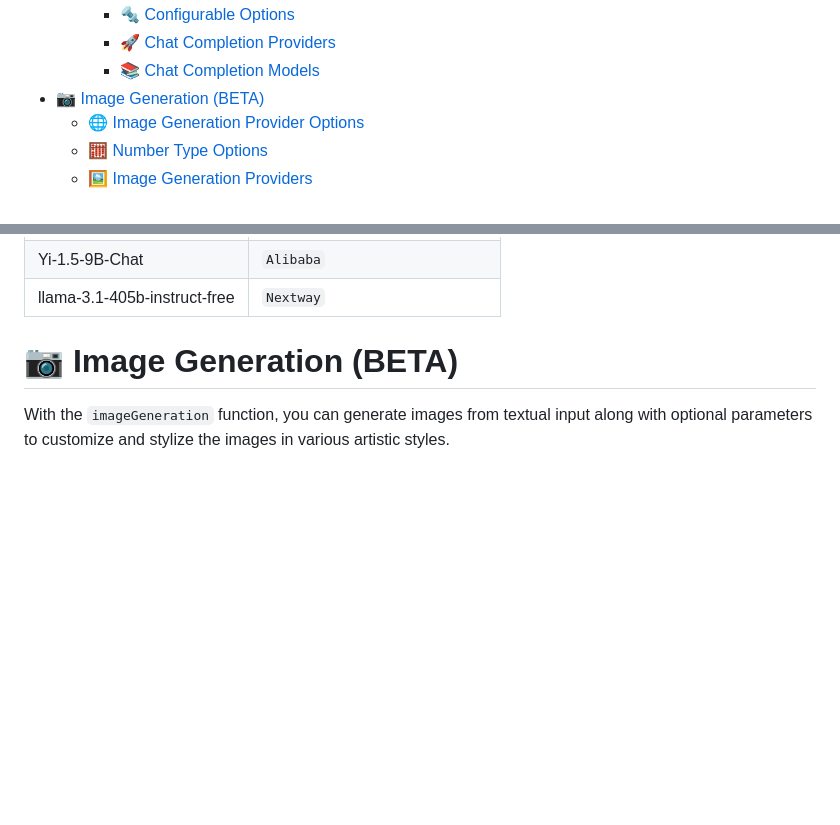
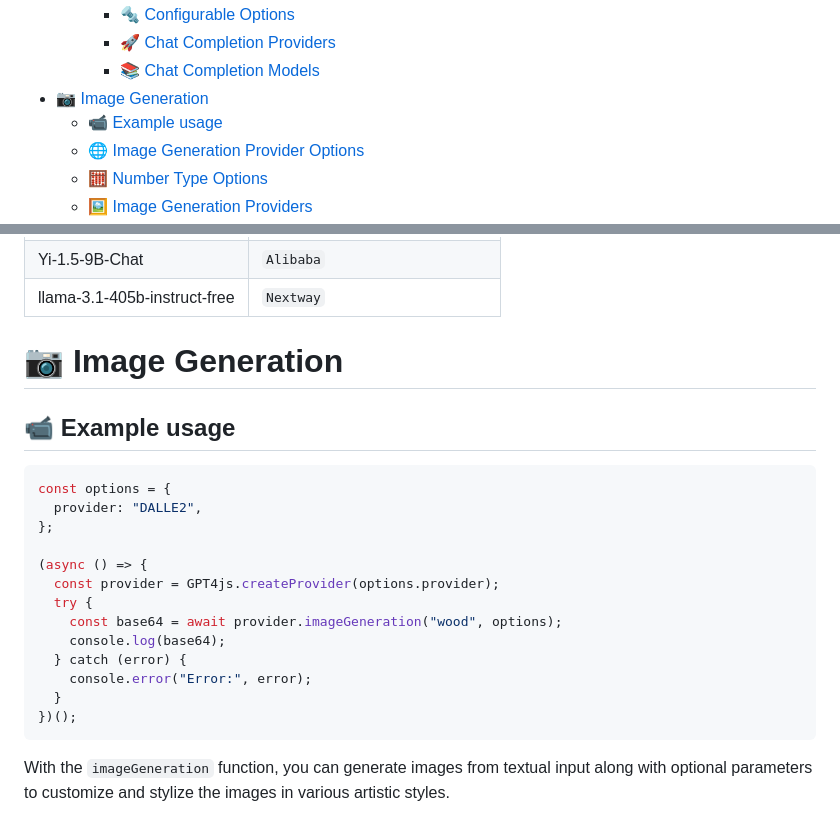
Before and after one commit to zachey01/gpt4free.js, a Markdown page: README.md, 2 parts joined by grey strips. Drawn GitHub-style; blank space fills up the shorter version.

````diff
--- a/README.md
+++ b/README.md
@@ -28,7 +28,8 @@ This package can be used in Node.js or Browser environments.
     - [🔩 Configurable Options](#-configurable-options)
     - [🚀 Chat Completion Providers](#-chat-completion-providers)
     - [📚 Chat Completion Models](#-chat-completion-models)
-- [📷 Image Generation (BETA)](#-image-generation-beta)
+- [📷 Image Generation](#-image-generation)
+  - [📹 Example usage](#-example-usage)
   - [🌐 Image Generation Provider Options](#-image-generation-provider-options)
   - [🧮 Number Type Options](#-number-type-options)
   - [🖼️ Image Generation Providers](#️-image-generation-providers)
@@ -239,7 +240,27 @@ const options = {
 
 <a id="image-generation"></a>
 
-# 📷 Image Generation (BETA)
+# 📷 Image Generation
+
+<a id="image-gen-usage"></a>
+
+## 📹 Example usage
+
+```js
+const options = {
+  provider: "DALLE2",
+};
+
+(async () => {
+  const provider = GPT4js.createProvider(options.provider);
+  try {
+    const base64 = await provider.imageGeneration("wood", options);
+    console.log(base64);
+  } catch (error) {
+    console.error("Error:", error);
+  }
+})();
+```
 
 With the `imageGeneration` function, you can generate images from textual input along with optional parameters to customize and stylize the images in various artistic styles.
 
````
